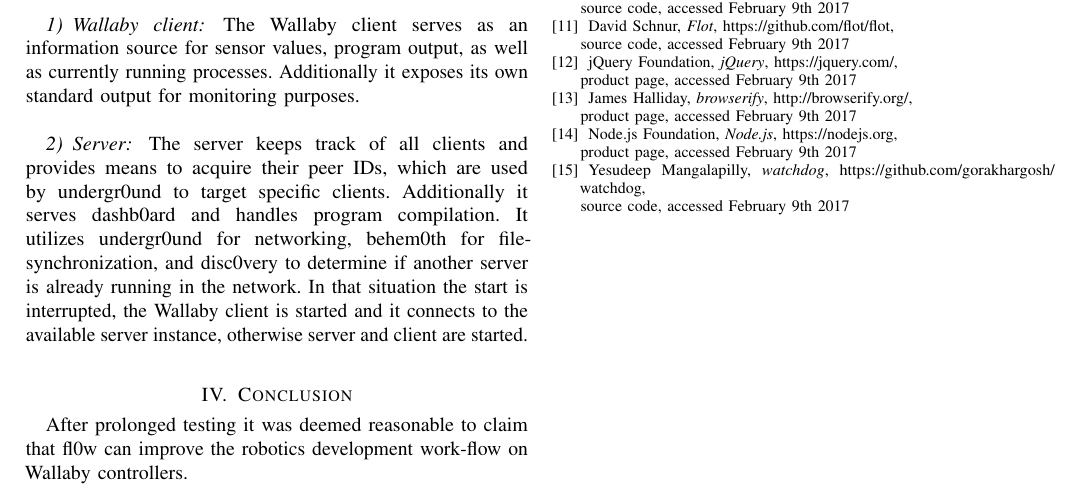
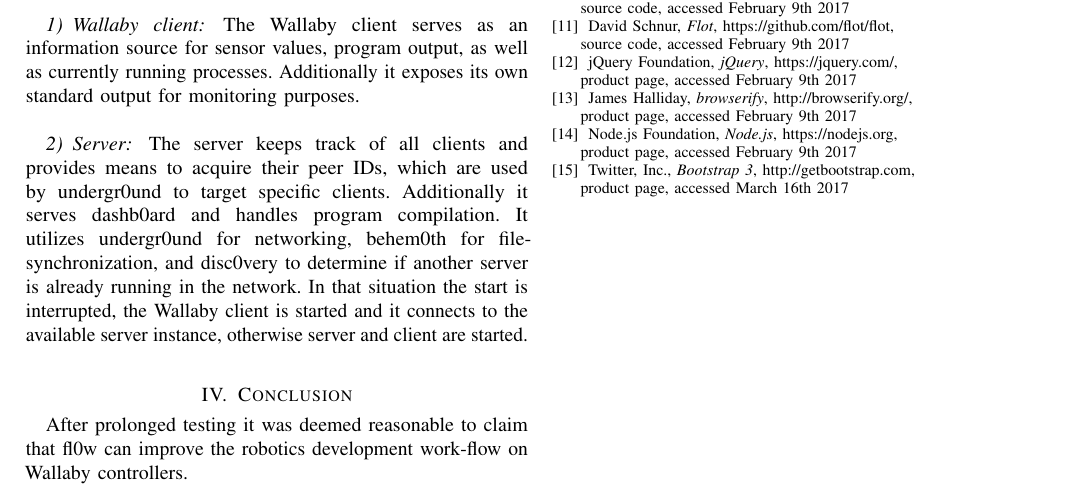
Before and after one commit to F-WuTS/fl0w-paper, a LaTeX paper (paper.tex): part of page 3 of 3, cut so that both start at the same text. Compiled offline with pdfLaTeX; a missing font is replaced by an installed copy or a similar font; a LaTeX package or settings file that is missing is left out.

Commit message:
Add reference to Boostrap 3

```diff
--- a/paper.tex
+++ b/paper.tex
@@ -263,8 +263,9 @@ accessed February 9th 2017
 Node.js Foundation, \emph{Node.js}, \url{https://nodejs.org},\\ product page,
 accessed February 9th 2017
 
-\bibitem{watchdog:Yesudeep Mangalapilly}
-Yesudeep Mangalapilly, \emph{watchdog}, \url{https://github.com/gorakhargosh/watchdog}, \\ source code, accessed February 9th 2017
+\bibitem{Bootstrap 3:Twitter Inc.}
+Twitter, Inc., \emph{Bootstrap 3}, \url{http://getbootstrap.com},\\ product page,
+accessed March 16th 2017
 
 \end{thebibliography}
 
```
Also changed, not shown: paper.tex (2 more changed lines).
